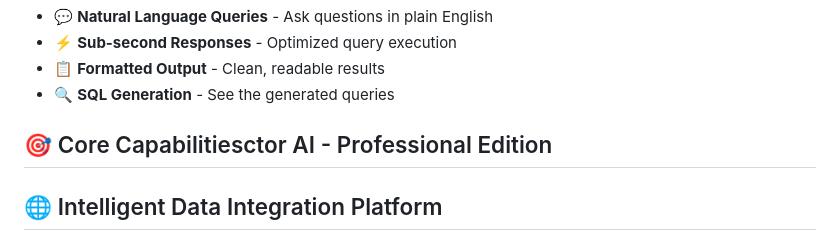
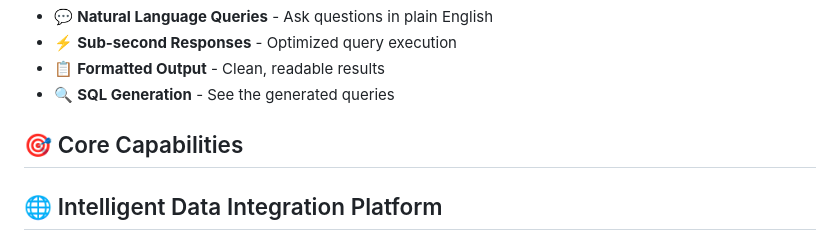
Before and after one commit to kody-w/UniversalDataConnectorAI, a Markdown page: README.md, the part around the change. Rendered like a GitHub page.

Commit message:
Fix heading formatting in README.md

```diff
--- a/README.md
+++ b/README.md
@@ -31,7 +31,7 @@
 - 📋 **Formatted Output** - Clean, readable results
 - 🔍 **SQL Generation** - See the generated queries
 
-## 🎯 Core Capabilitiesctor AI - Professional Edition
+## 🎯 Core Capabilities
 
 ## 🌐 Intelligent Data Integration Platform
 
```
